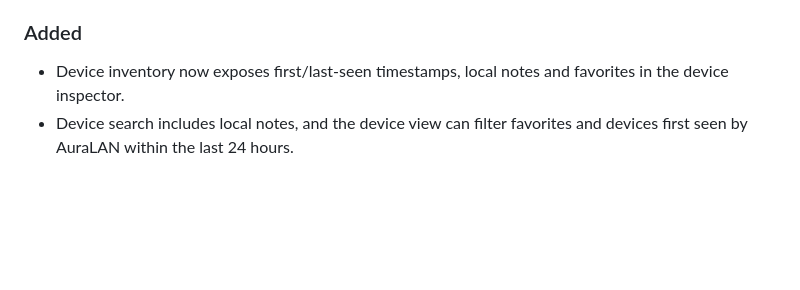
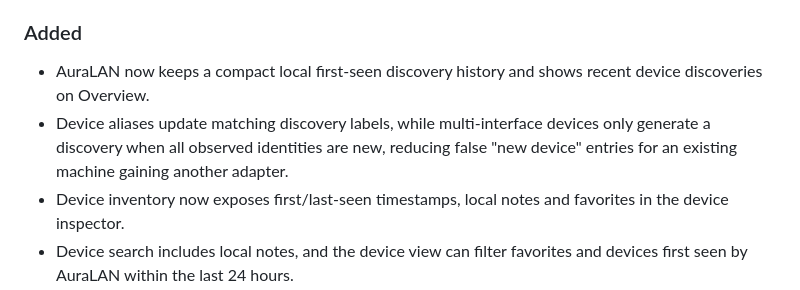
Before and after one commit to YellowNest/AuraLAN, a Markdown page: CHANGELOG.md, the part around the change. Drawn GitHub-style; blank space fills up the shorter version.

Commit message:
Document recent device discoveries

```diff
--- a/CHANGELOG.md
+++ b/CHANGELOG.md
@@ -21,6 +21,8 @@ Development target: `0.4.1`.
 
 ### Added
 
+- AuraLAN now keeps a compact local first-seen discovery history and shows recent device discoveries on Overview.
+- Device aliases update matching discovery labels, while multi-interface devices only generate a discovery when all observed identities are new, reducing false "new device" entries for an existing machine gaining another adapter.
 - Device inventory now exposes first/last-seen timestamps, local notes and favorites in the device inspector.
 - Device search includes local notes, and the device view can filter favorites and devices first seen by AuraLAN within the last 24 hours.
 - The overview surfaces newly seen devices without treating them as a security verdict; inventory data remains local to AuraLAN.
```
